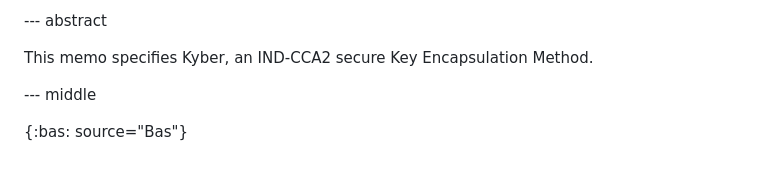
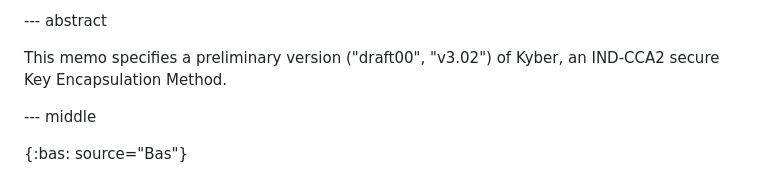
Before and after one commit to bwesterb/draft-schwabe-cfrg-kyber, a Markdown page: draft-cfrg-schwabe-kyber.md, the part around the change. GitHub-like rendering.

Commit message:
Mention this version of Kyber is referred to as draft00/v3.02

```diff
--- a/draft-cfrg-schwabe-kyber.md
+++ b/draft-cfrg-schwabe-kyber.md
@@ -88,7 +88,8 @@ informative:
 
 --- abstract
 
-This memo specifies Kyber, an IND-CCA2 secure Key Encapsulation Method.
+This memo specifies a preliminary version ("draft00", "v3.02")
+    of Kyber, an IND-CCA2 secure Key Encapsulation Method.
 
 --- middle
 
```
